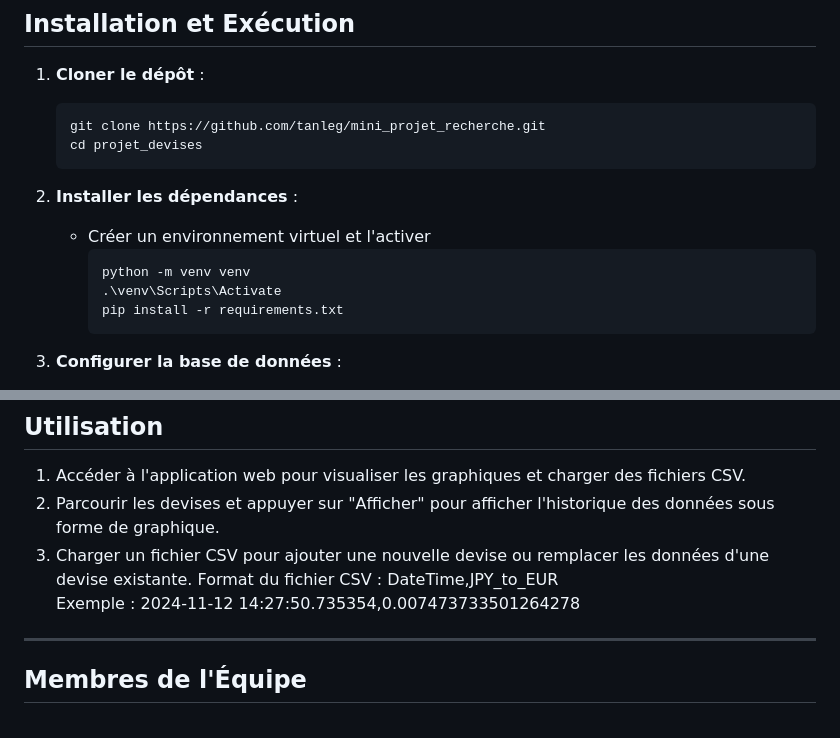
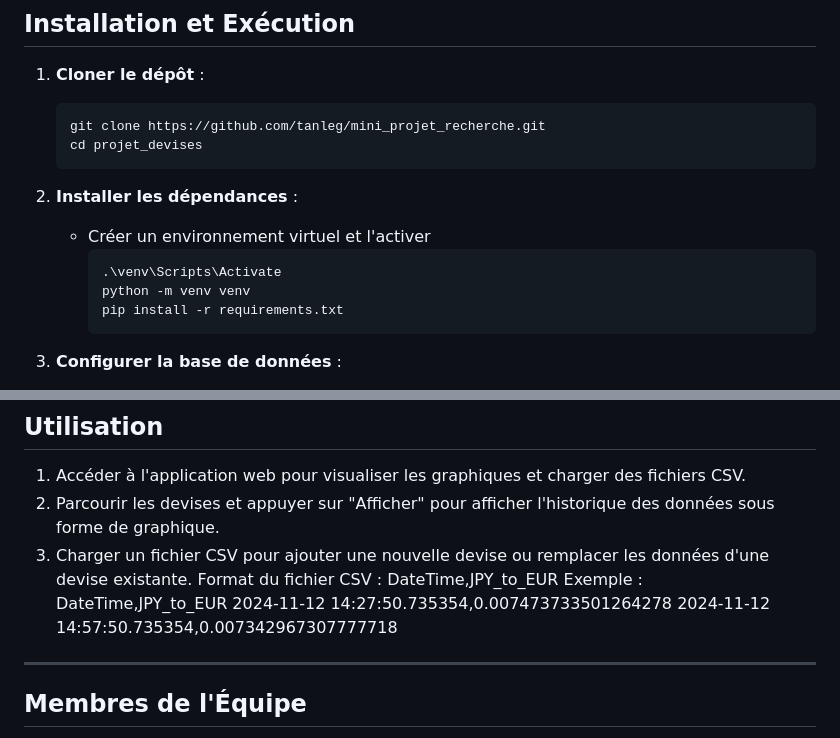
Before and after one commit to tanleg/mini_projet_recherche, a Markdown page: README.md, 2 parts joined by grey strips. Drawn GitHub-style.

````diff
--- a/README.md
+++ b/README.md
@@ -61,8 +61,8 @@ L'application est conçue pour répondre aux besoins d'analyse des fluctuations
 2. **Installer les dépendances** :
    - Créer un environnement virtuel et l'activer
      ```
+     .\venv\Scripts\Activate
      python -m venv venv
-     .\venv\Scripts\Activate
      pip install -r requirements.txt
      ```
 
@@ -84,7 +84,11 @@ L'application est conçue pour répondre aux besoins d'analyse des fluctuations
 2. Parcourir les devises et appuyer sur "Afficher" pour afficher l'historique des données sous forme de graphique.
 3. Charger un fichier CSV pour ajouter une nouvelle devise ou remplacer les données d'une devise existante.
    Format du fichier CSV : DateTime,JPY_to_EUR
-   Exemple : 2024-11-12 14:27:50.735354,0.007473733501264278
+   Exemple :
+      DateTime,JPY_to_EUR
+      2024-11-12 14:27:50.735354,0.007473733501264278
+      2024-11-12 14:57:50.735354,0.007342967307777718
+
 
 ---
 
````
